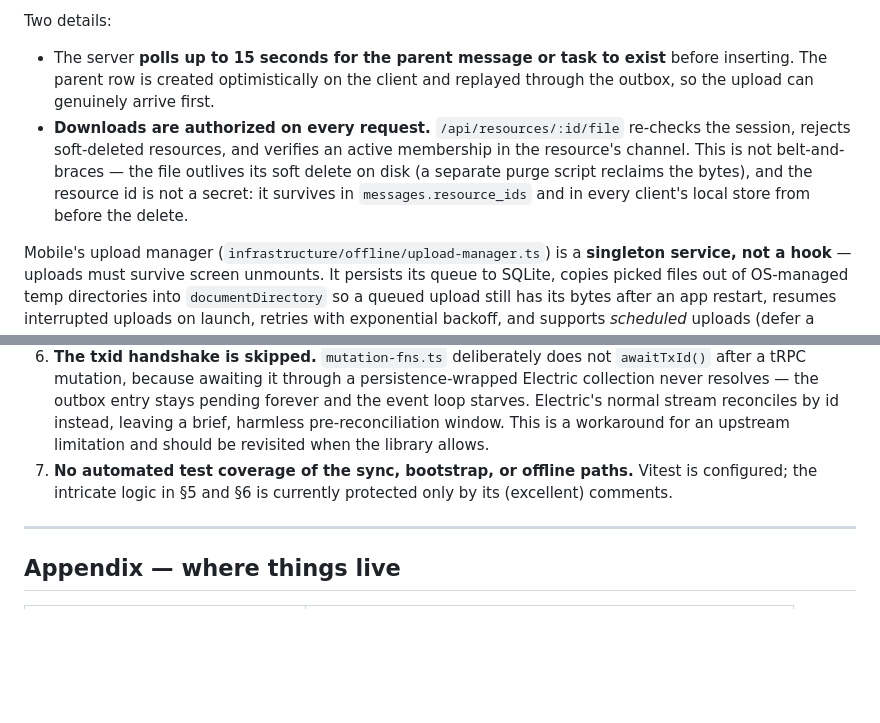
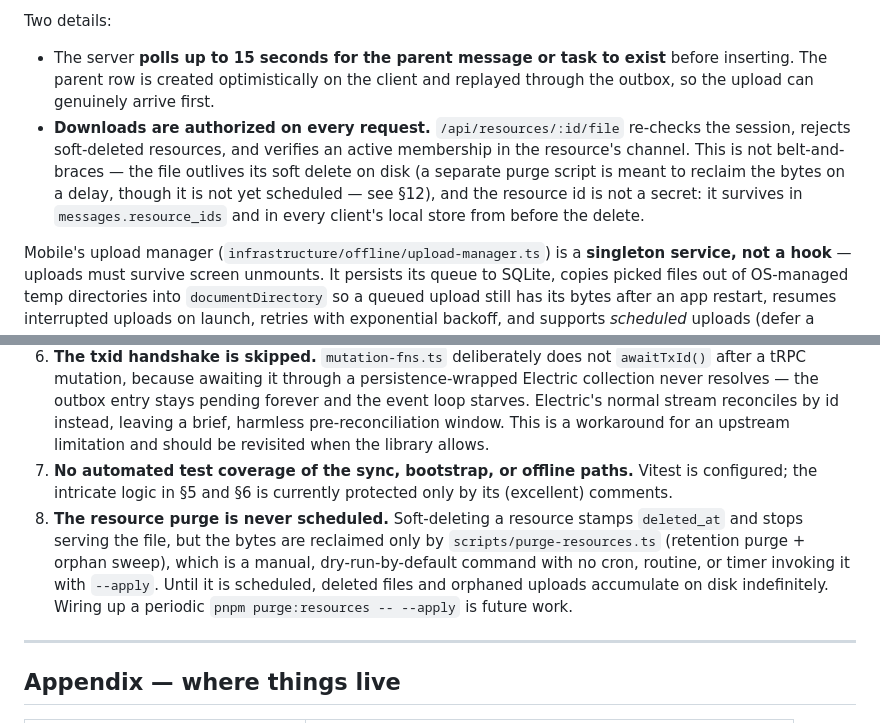
Before and after one commit to Pardhu448/buildinlime-app, a Markdown page: ARCHITECTURE.md, 2 parts joined by grey strips. Rendered like a GitHub page; blank space fills up the shorter version.

Commit message:
docs: record unscheduled resource purge as known constraint
The reclaim design is complete but nothing runs purge-resources with
--apply, so deleted files accumulate on disk. Note it as §12 future
work and soften the §8 wording that implied the script runs on its own.

Co-Authored-By: Claude Opus 4.8 <noreply@anthropic.com>
Claude-Session: https://claude.ai/code/session_019Rhgv3p2Q78kqsqcD1BSeX

```diff
--- a/ARCHITECTURE.md
+++ b/ARCHITECTURE.md
@@ -244,7 +244,7 @@ Instead the **upload *is* the resource create.** The client POSTs multipart form
 Two details:
 
 - The server **polls up to 15 seconds for the parent message or task to exist** before inserting. The parent row is created optimistically on the client and replayed through the outbox, so the upload can genuinely arrive first.
-- **Downloads are authorized on every request.** `/api/resources/:id/file` re-checks the session, rejects soft-deleted resources, and verifies an active membership in the resource's channel. This is not belt-and-braces — the file outlives its soft delete on disk (a separate purge script reclaims the bytes), and the resource id is not a secret: it survives in `messages.resource_ids` and in every client's local store from before the delete.
+- **Downloads are authorized on every request.** `/api/resources/:id/file` re-checks the session, rejects soft-deleted resources, and verifies an active membership in the resource's channel. This is not belt-and-braces — the file outlives its soft delete on disk (a separate purge script is meant to reclaim the bytes on a delay, though it is not yet scheduled — see §12), and the resource id is not a secret: it survives in `messages.resource_ids` and in every client's local store from before the delete.
 
 Mobile's upload manager (`infrastructure/offline/upload-manager.ts`) is a **singleton service, not a hook** — uploads must survive screen unmounts. It persists its queue to SQLite, copies picked files out of OS-managed temp directories into `documentDirectory` so a queued upload still has its bytes after an app restart, resumes interrupted uploads on launch, retries with exponential backoff, and supports *scheduled* uploads (defer a large file to a chosen time slot).
 
@@ -307,6 +307,7 @@ These are the things to fix before this stops being a POC. Every one of them is
 5. **Client logic is duplicated** across the two apps' application layers. A shared package for collections and actions is the natural next step, and would have prevented the drift already observed.
 6. **The txid handshake is skipped.** `mutation-fns.ts` deliberately does not `awaitTxId()` after a tRPC mutation, because awaiting it through a persistence-wrapped Electric collection never resolves — the outbox entry stays pending forever and the event loop starves. Electric's normal stream reconciles by id instead, leaving a brief, harmless pre-reconciliation window. This is a workaround for an upstream limitation and should be revisited when the library allows.
 7. **No automated test coverage of the sync, bootstrap, or offline paths.** Vitest is configured; the intricate logic in §5 and §6 is currently protected only by its (excellent) comments.
+8. **The resource purge is never scheduled.** Soft-deleting a resource stamps `deleted_at` and stops serving the file, but the bytes are reclaimed only by `scripts/purge-resources.ts` (retention purge + orphan sweep), which is a manual, dry-run-by-default command with no cron, routine, or timer invoking it with `--apply`. Until it is scheduled, deleted files and orphaned uploads accumulate on disk indefinitely. Wiring up a periodic `pnpm purge:resources -- --apply` is future work.
 
 ---
 
```
